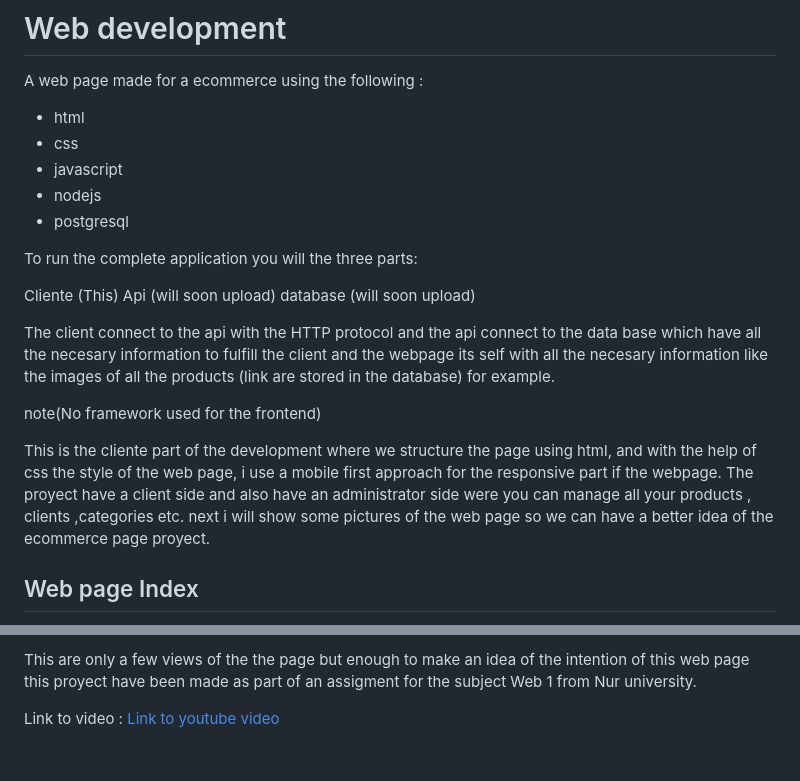
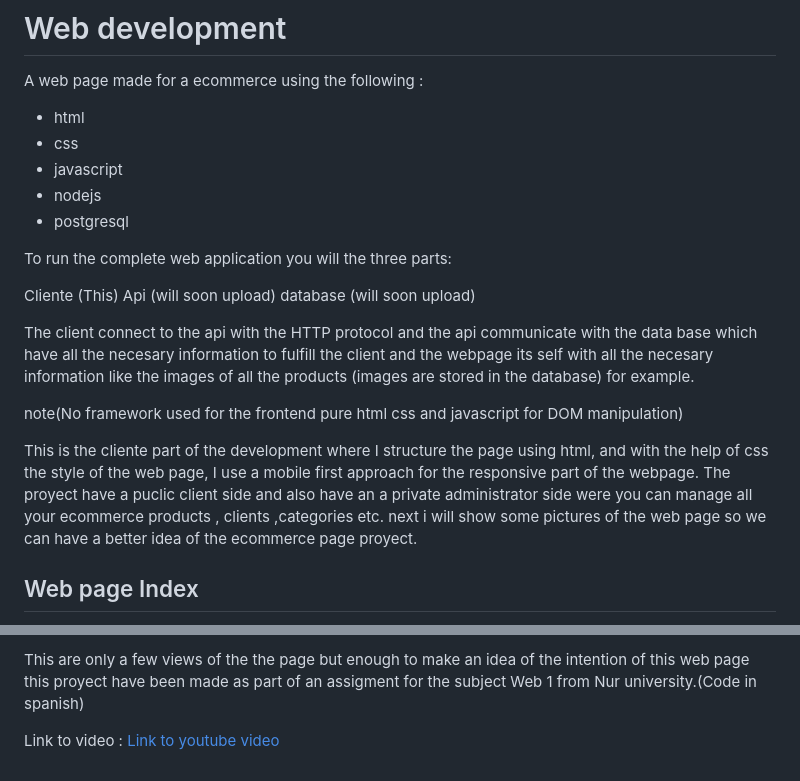
Before and after one commit to pabloescm/Web-development-e-commerce, a Markdown page: README.md, 2 parts joined by grey strips. GitHub-like rendering.

```diff
--- a/README.md
+++ b/README.md
@@ -7,18 +7,18 @@ A web page made for a ecommerce using the following :
 - nodejs
 - postgresql
 
-To run the complete application you will the three parts:
+To run the complete web application you will the three parts:
 
 Cliente (This)
 Api (will soon upload)
 database (will soon upload)
 
-The client connect to the api with the HTTP protocol and the api connect to the data base which have all the necesary information to fulfill the client and the webpage its self with all the necesary information like the images of all the products (link are stored in the database) for example.
+The client connect to the api with the HTTP protocol and the api communicate with the data base which have all the necesary information to fulfill the client and the webpage its self with all the necesary information like the images of all the products (images are stored in the database) for example.
 
-note(No framework used for the frontend)
+note(No framework used for the frontend pure html css and javascript for DOM manipulation)
 
-This is the cliente part of the development where we structure the page using html,
-and with the help of css the style of the web page, i use a mobile first approach for the responsive part if the webpage. The proyect have a client side and also have an administrator side were you can manage all your products , clients ,categories etc.
+This is the cliente part of the development where I structure the page using html,
+and with the help of css the style of the web page, I use a mobile first approach for the responsive part of the webpage. The proyect have a puclic client side and also have an a private administrator side were you can manage all your ecommerce products , clients ,categories etc.
 next i will show some pictures of the web page so we can have a better idea of the ecommerce page proyect.
 
 ## Web page Index
@@ -62,4 +66,5 @@ This is the page were admins can add, edit and delete products to the store.
 
-This are only a few views of the the page but enough to make an idea of the intention of this web page this proyect have been made as part of an assigment for the subject Web 1 from Nur university.
+
+This are only a few views of the the page but enough to make an idea of the intention of this web page this proyect have been made as part of an assigment for the subject Web 1 from Nur university.(Code in spanish)
 
 Link to video : [Link to youtube video](https://youtu.be/zAIpiSWOraw "WebPage video")
```
Also changed, not shown: other parts of README.md (+13 -9 lines).
